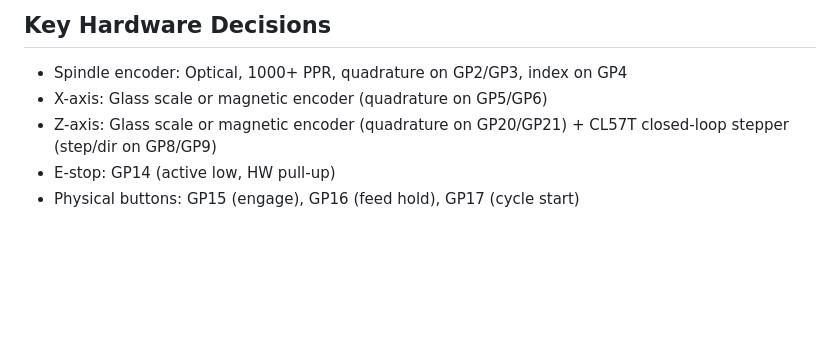
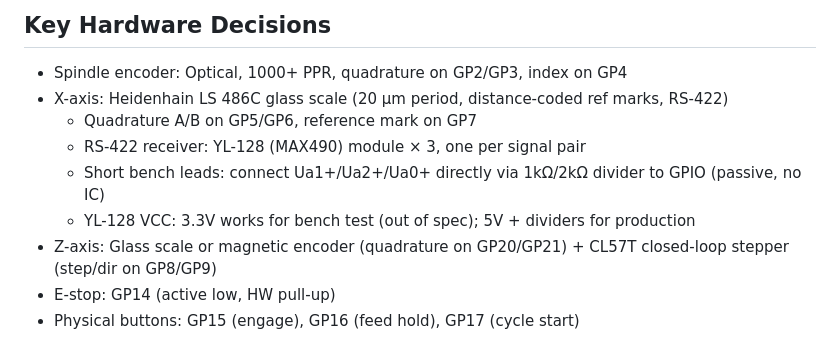
Before and after one commit to windhooked/superdro, a Markdown page: CLAUDE.md, the part around the change. GitHub-like rendering; blank space fills up the shorter version.

Commit message:
Document LS 486C wiring and YL-128 receiver approach for X axis
- CLAUDE.md: expand X-axis hardware decision to specify LS 486C scale,
  GP5/GP6/GP7 pin assignments, YL-128 (MAX490) module as RS-422
  receiver, and passive single-ended divider option for short bench leads
- integration-test-checklist.md: add LS 486C wiring prerequisite with
  both passive (dividers) and active (YL-128) connection options noted

Co-Authored-By: Claude Sonnet 4.6 <noreply@anthropic.com>

```diff
--- a/CLAUDE.md
+++ b/CLAUDE.md
@@ -61,7 +61,11 @@ superdro/
 ## Key Hardware Decisions
 
 - Spindle encoder: Optical, 1000+ PPR, quadrature on GP2/GP3, index on GP4
-- X-axis: Glass scale or magnetic encoder (quadrature on GP5/GP6)
+- X-axis: Heidenhain LS 486C glass scale (20 µm period, distance-coded ref marks, RS-422)
+  - Quadrature A/B on GP5/GP6, reference mark on GP7
+  - RS-422 receiver: YL-128 (MAX490) module × 3, one per signal pair
+  - Short bench leads: connect Ua1+/Ua2+/Ua0+ directly via 1kΩ/2kΩ divider to GPIO (passive, no IC)
+  - YL-128 VCC: 3.3V works for bench test (out of spec); 5V + dividers for production
 - Z-axis: Glass scale or magnetic encoder (quadrature on GP20/GP21) + CL57T closed-loop stepper (step/dir on GP8/GP9)
 - E-stop: GP14 (active low, HW pull-up)
 - Physical buttons: GP15 (engage), GP16 (feed hold), GP17 (cycle start)
```
Also changed, not shown: docs/integration-test-checklist.md (+2 -0 lines).
